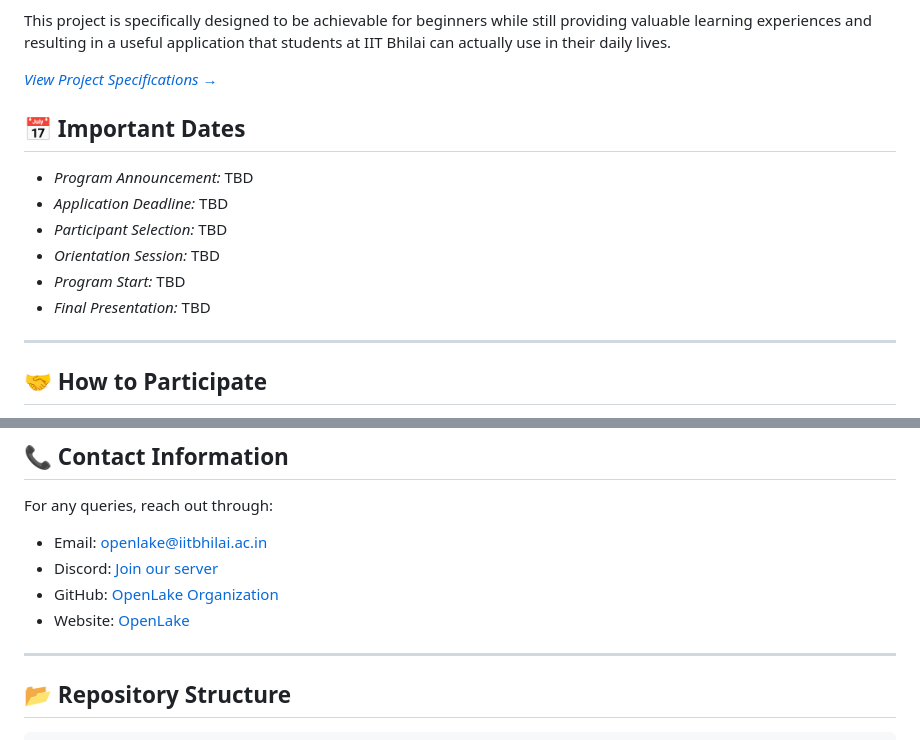
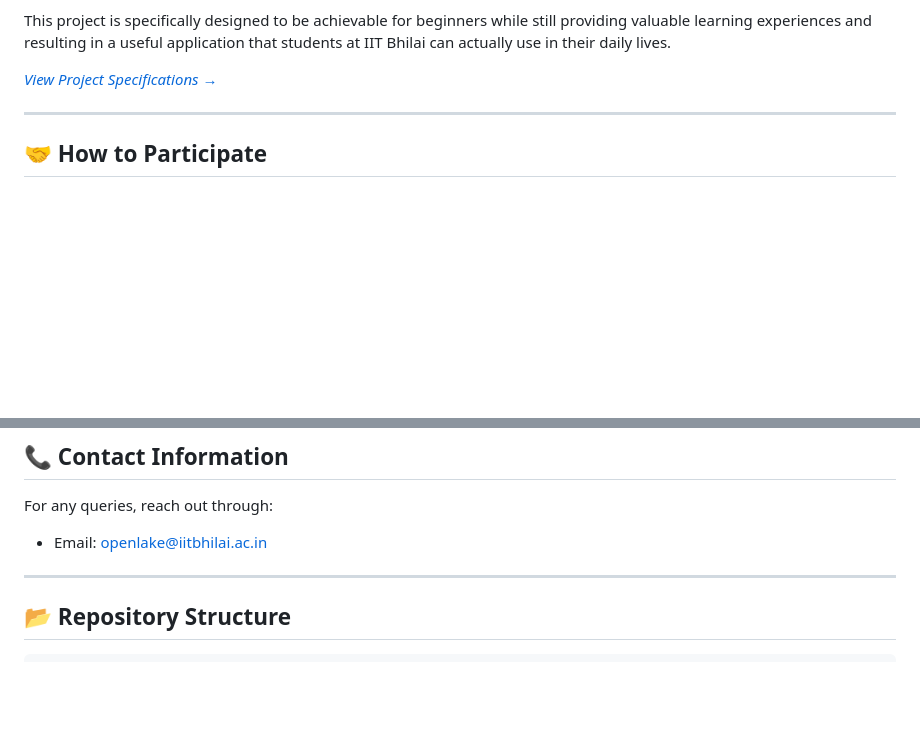
Before and after one commit to OpenLake/DevLabs-2025, a Markdown page: README.md, 2 parts joined by grey strips. Drawn GitHub-style; blank space fills up the shorter version.

```diff
--- a/README.md
+++ b/README.md
@@ -155,15 +155,6 @@ This project is specifically designed to be achievable for beginners while still
 
 [*View Project Specifications →*](Project/README.md)
 
-## 📅 Important Dates
-
-- *Program Announcement:* TBD
-- *Application Deadline:* TBD
-- *Participant Selection:* TBD
-- *Orientation Session:* TBD
-- *Program Start:* TBD
-- *Final Presentation:* TBD
-
 ---
 
 ## 🤝 How to Participate
@@ -203,9 +194,6 @@ Participants who successfully complete the program will receive:
 For any queries, reach out through:
 
 - Email: openlake@iitbhilai.ac.in
-- Discord: [Join our server](https://discord.gg/openlake)
-- GitHub: [OpenLake Organization](https://github.com/OpenLake)
-- Website: [OpenLake](https://openlakeweb.vercel.app/)
 
 ---
 
```
